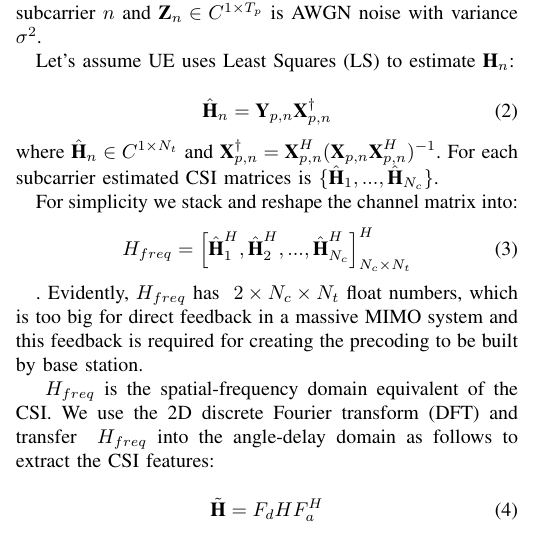
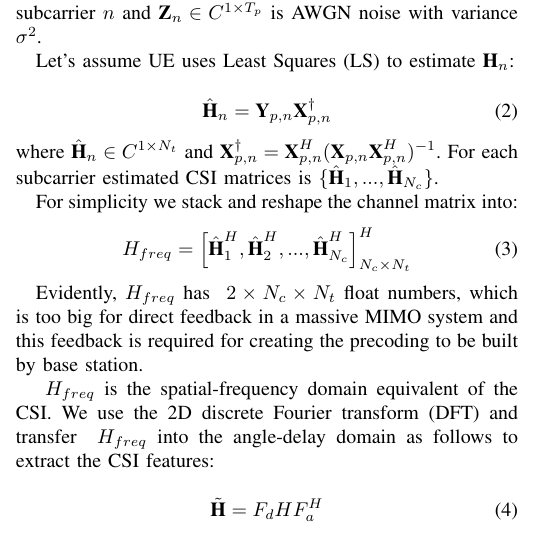
Before and after one commit to FardadAnsari/Paper-revision, a LaTeX paper (paper_latex_edit - Copy.tex): part of one column of page 3 of 11, cut so that both start at the same text. Compiled offline with pdfLaTeX.

Commit message:
txs auto checkin

```diff
--- a/paper_latex_edit - Copy.tex
+++ b/paper_latex_edit - Copy.tex
@@ -154,7 +154,7 @@ For simplicity we stack and reshape the channel matrix into:
 		H_{freq}=\left[\hat{\textbf{H}}_{1}^{H},\hat{\textbf{H}}_{2}^{H},...,\hat{\textbf{H}}_{N_{c}}^{H}\right]^{H}_{N_{c}\times N_{t}}
 \end{equation}
 
-. Evidently, \begin{math} H_{freq}\end{math} has \begin{math}\ 2\times N_{c}\times N_{t}\end{math} float numbers, which is too big for direct feedback in a massive MIMO system and this feedback is required for creating
+Evidently, \begin{math} H_{freq}\end{math} has \begin{math}\ 2\times N_{c}\times N_{t}\end{math} float numbers, which is too big for direct feedback in a massive MIMO system and this feedback is required for creating
 the precoding to be built by base station.
 
 \begin{math}\ H_{freq}\end{math} is the spatial-frequency domain equivalent of the CSI. We use the 2D discrete Fourier transform (DFT) and transfer \begin{math}\ H_{freq}\end{math} into the angle-delay domain as follows to extract the CSI features:
```
